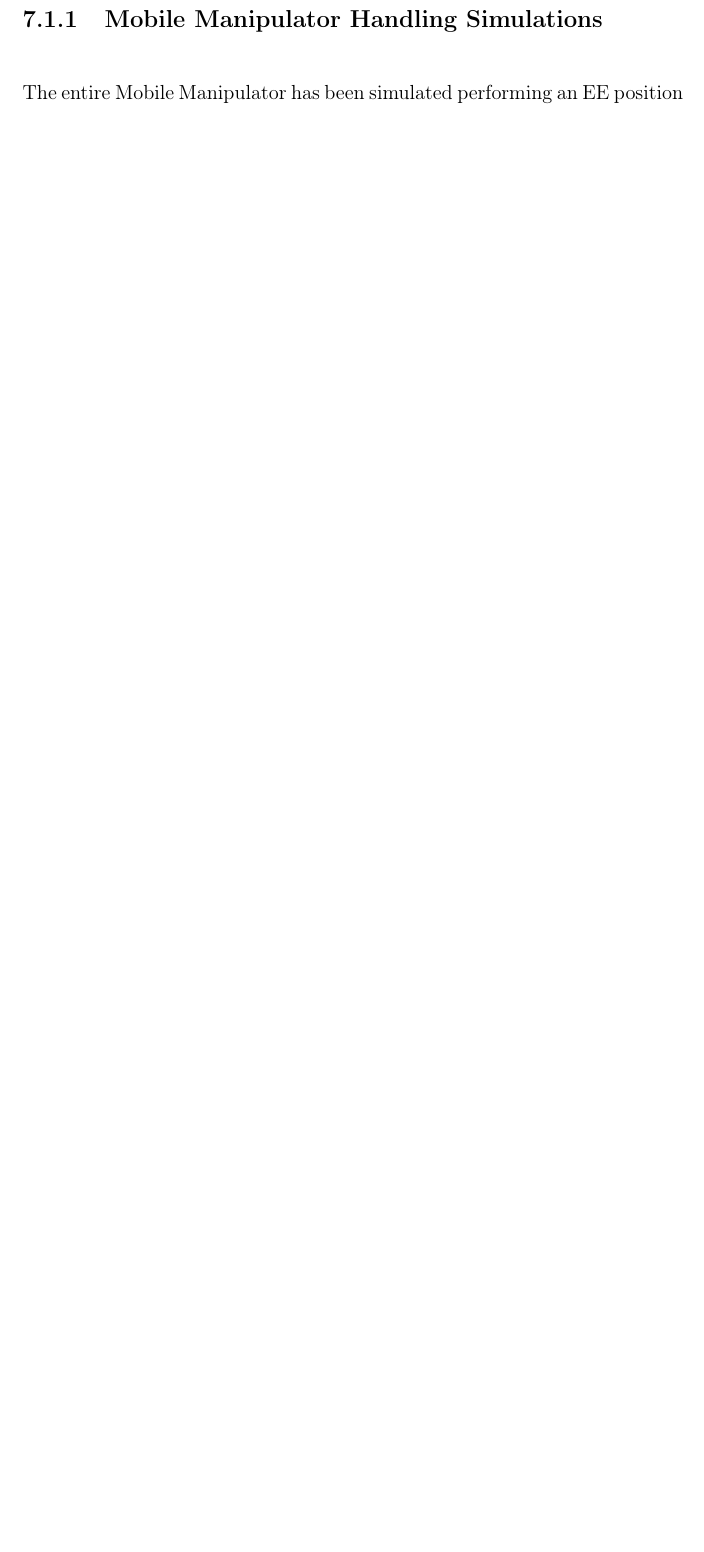
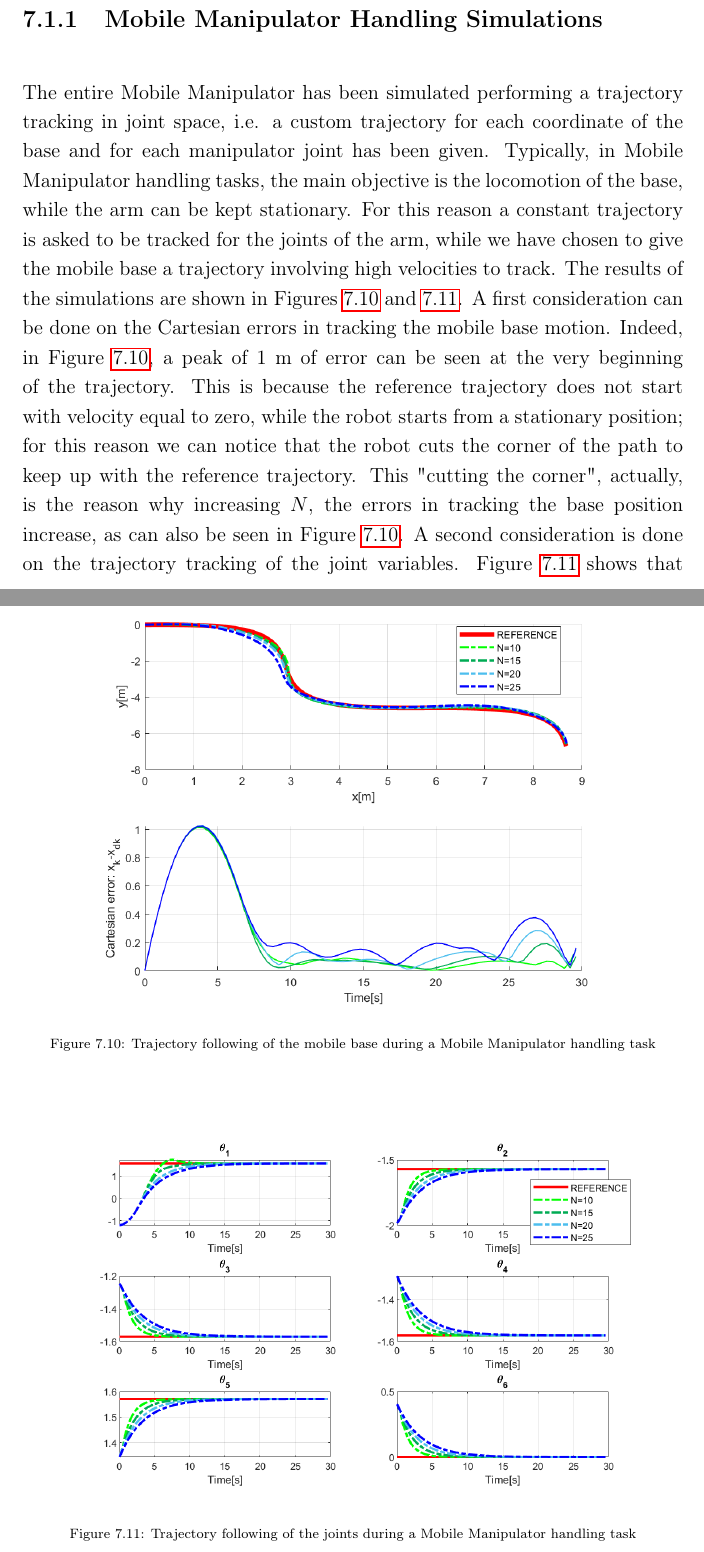
Before and after one commit to francescognn/TESI-LATEX, a LaTeX thesis (Thesis_main.tex, which reads chapter7.tex): part of page 85 of 100 before the commit and two parts of pages 86 and 87 of 103 after it, the two joined at a grey line, cut so that both start at the same text, the shorter picture padded with empty space. Compiled offline with pdfLaTeX.

Commit message:
Update chapter7

```diff
--- a/chapter7.tex
+++ b/chapter7.tex
@@ -58,13 +67,17 @@ The previous tests have been performed describing the input commands $v$ and $\o
 \subsection{Mobile Manipulator Handling Simulations}
-The entire Mobile Manipulator has been simulated performing an EE position and orientation trajectory tracking on a sinusoidal 3D path, allowing us to more accurately tune some parameters.
-%We compared the solving times of our approach with the ones of a traditional MPC dealing with the same problem at different time horizon, in Figure \ref{solving_times}. It is easy to see the convenience of our approach, since the number of the unknowns that the optimizer has to find does not increase with $N$ and so with the dimension of the problem. In other words the mean time needed to the optimizer to solve the MPC problem stays almost constant instead of increasing exponentially.
-%\begin{figure}[h!]
-%	\centering
-%	\includegraphics[scale=0.40]{solving_times}
-%	\caption{Solving time comparison}
-%	\label{solving_times}
-%\end{figure}
-However, from the results showed in Figure \ref{ee_tests} and from other experiments run with different time steps $T$, it can be seen that, as in previous tests, the biggest limit of this controller is that it cannot find a trajectory defined with polynomial inputs that can stay close to too complex desired trajectories during long prediction horizons
+The entire Mobile Manipulator has been simulated performing a trajectory tracking in joint space, i.e. a custom trajectory for each coordinate of the base and for each manipulator joint has been given. Typically, in Mobile Manipulator handling tasks, the main objective is the locomotion of the base, while the arm can be kept stationary. For this reason a constant trajectory is asked to be tracked for the joints of the arm, while we have chosen to give the mobile base a trajectory involving high velocities to track. The results of the simulations are shown in Figures \ref{handling_traj} and \ref{handling_joints}.
+\begin{figure}[p]
+	\centering
+	\includegraphics[scale=0.45]{handling_traj}
+	\caption{Trajectory following of the mobile base during a Mobile Manipulator handling task}
+	\label{handling_traj}
+\end{figure}
+\begin{figure}[p]
+	\centering
+	\includegraphics[scale=0.45]{handling_joints}
+	\caption{Trajectory following of the joints during a Mobile Manipulator handling task}
+	\label{handling_joints}
+\end{figure}A first consideration can be done on the Cartesian errors in tracking the mobile base motion. Indeed, in Figure \ref{handling_traj}, a peak of $1$ m of error can be seen at the very beginning of the trajectory. This is because the reference trajectory does not start with velocity equal to zero, while the robot starts from a stationary position; for this reason we can notice that the robot cuts the corner of the path to keep up with the reference trajectory. This "cutting the corner", actually, is the reason why increasing $N$, the errors in tracking the base position increase, as can also be seen in Figure \ref{handling_traj}. A second consideration is done on the trajectory tracking of the joint variables. Figure \ref{handling_joints} shows that our controller tracks very well a constant reference trajectory, varying the convergence to the constant value depending on $N$. This is because, even without imposing a constraint on the terminal state, our controller is driven to track exactly the reference value at the end of the prediction horizon; having kept the time step $T$ constant in all the simulations, a smaller time horizon leads to more reactive responses of the state.
 
 	\subsubsection{errors in tracking}
 
```
Also changed, not shown: IMMAGINI/handling_joints.png (added), IMMAGINI/handling_traj.png (added), chapter7.tex (23 more changed lines).
